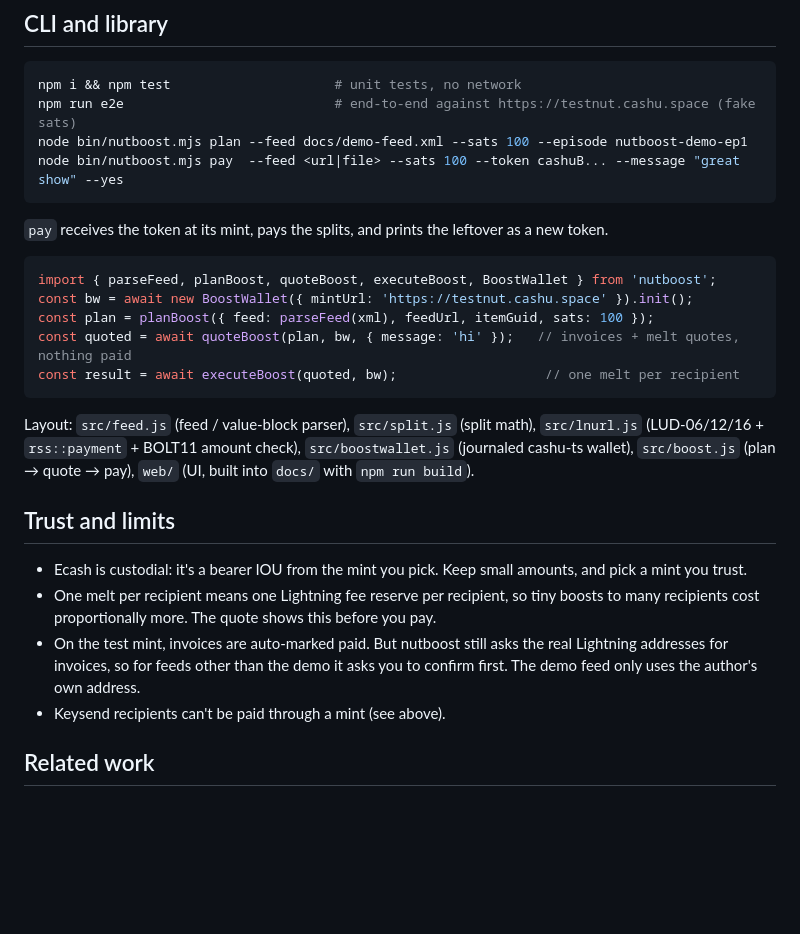
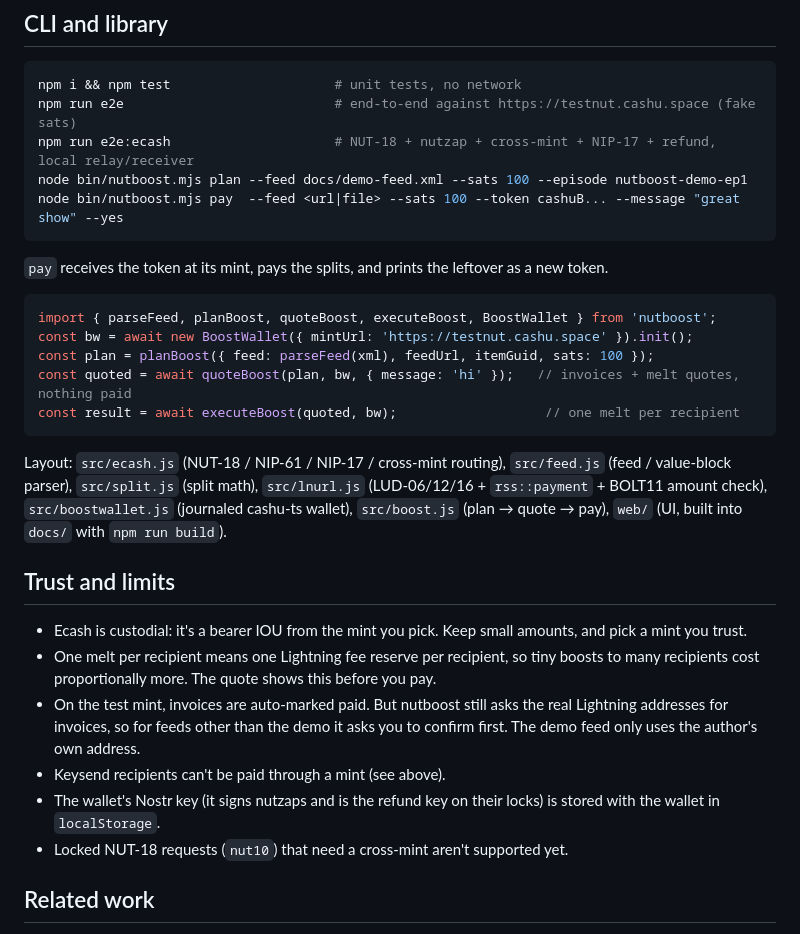
Before and after one commit to HexboxTools/nutboost, a Markdown page: README.md, the part around one of its changes. Drawn GitHub-style; blank space fills up the shorter version.

````diff
--- a/README.md
+++ b/README.md
@@ -66,6 +121,7 @@ XML instead, or you can host a copy of the feed where CORS is allowed (GitHub Pa
 ```bash
 npm i && npm test                     # unit tests, no network
 npm run e2e                           # end-to-end against https://testnut.cashu.space (fake sats)
+npm run e2e:ecash                     # NUT-18 + nutzap + cross-mint + NIP-17 + refund, local relay/receiver
 node bin/nutboost.mjs plan --feed docs/demo-feed.xml --sats 100 --episode nutboost-demo-ep1
 node bin/nutboost.mjs pay  --feed <url|file> --sats 100 --token cashuB... --message "great show" --yes
 ```
@@ -80,7 +136,7 @@ const quoted = await quoteBoost(plan, bw, { message: 'hi' });   // invoices + me
 const result = await executeBoost(quoted, bw);                   // one melt per recipient
 ```
 
-Layout: `src/feed.js` (feed / value-block parser), `src/split.js` (split math), `src/lnurl.js`
+Layout: `src/ecash.js` (NUT-18 / NIP-61 / NIP-17 / cross-mint routing), `src/feed.js` (feed / value-block parser), `src/split.js` (split math), `src/lnurl.js`
 (LUD-06/12/16 + `rss::payment` + BOLT11 amount check), `src/boostwallet.js` (journaled cashu-ts
 wallet), `src/boost.js` (plan → quote → pay), `web/` (UI, built into `docs/` with `npm run build`).
 
@@ -92,6 +148,8 @@ wallet), `src/boost.js` (plan → quote → pay), `web/` (UI, built into `docs/`
 - On the test mint, invoices are auto-marked paid. But nutboost still asks the real Lightning addresses for
   invoices, so for feeds other than the demo it asks you to confirm first. The demo feed only uses the author's own address.
 - Keysend recipients can't be paid through a mint (see above).
+- The wallet's Nostr key (it signs nutzaps and is the refund key on their locks) is stored with the wallet in `localStorage`.
+- Locked NUT-18 requests (`nut10`) that need a cross-mint aren't supported yet.
 
 ## Related work
 
````
Also changed, not shown: other parts of README.md (+55 -0 lines), docs/screenshot-ecash.png (added), 16 other files.
